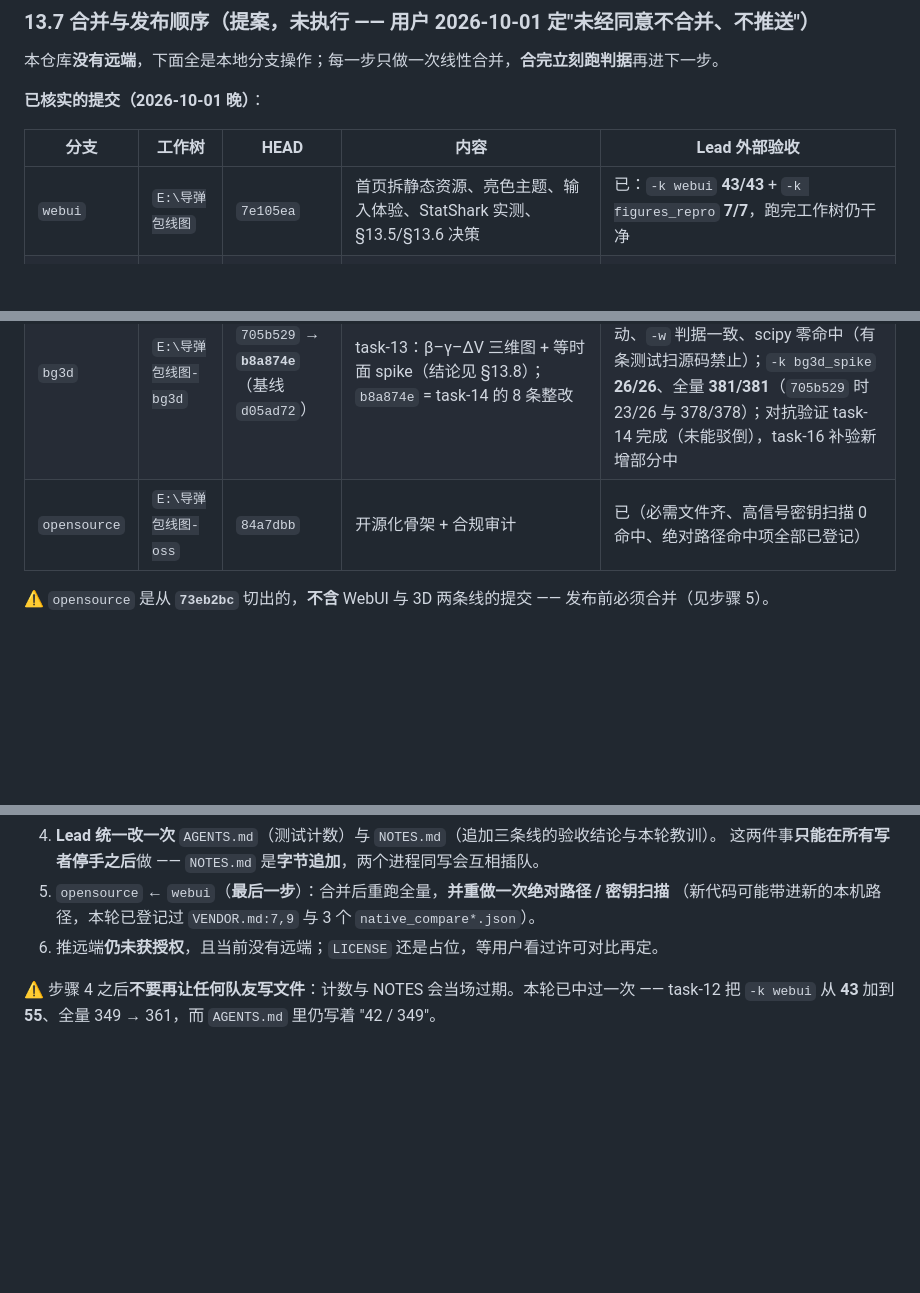
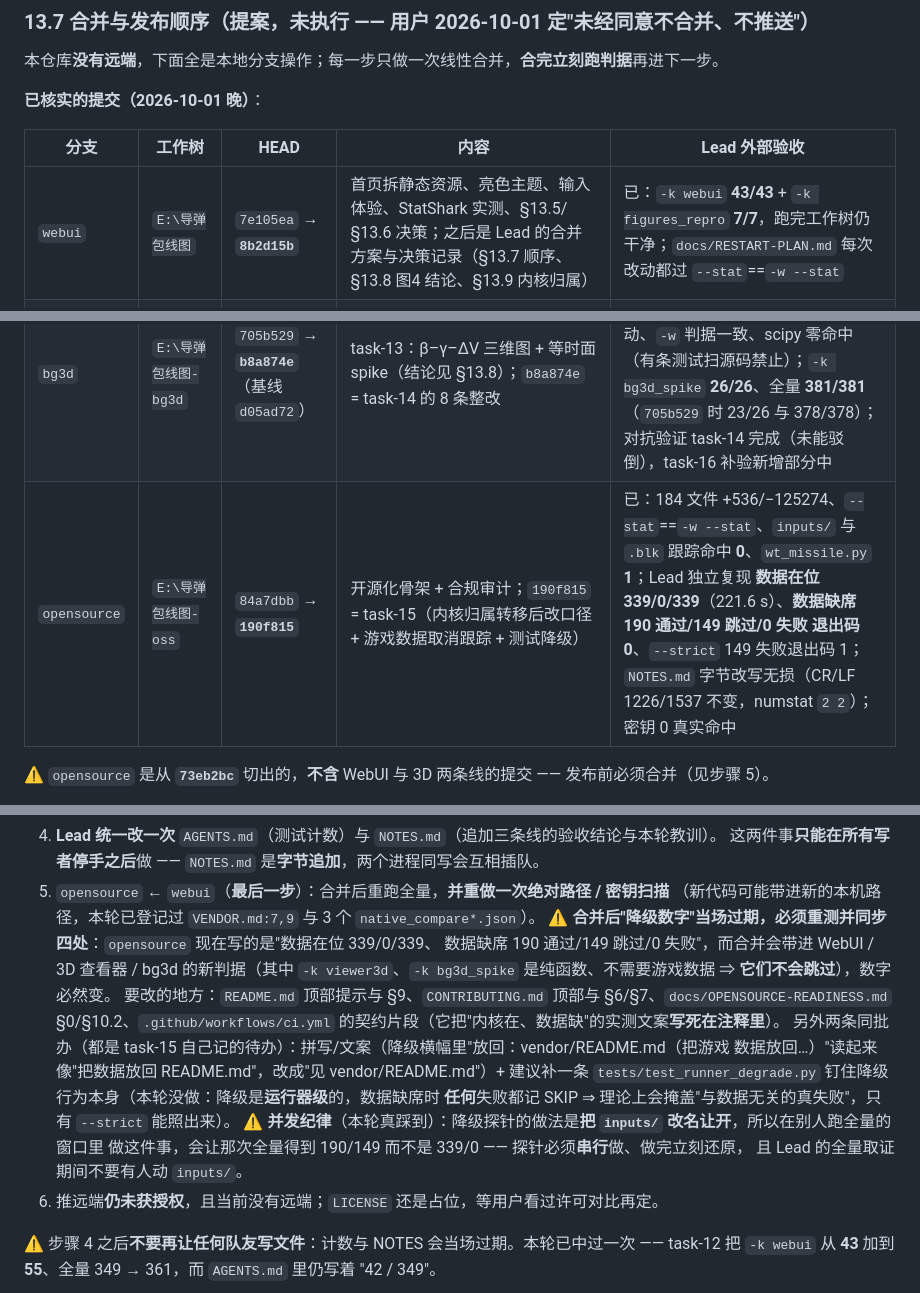
Before and after one commit to Strinova-xinghui/missile-envelope, a Markdown page: docs/RESTART-PLAN.md, 3 parts joined by grey strips. Drawn GitHub-style; blank space fills up the shorter version.

Commit message:
docs(plan): §13.7 补合并期必办项（降级数字会过期、降级是运行器级、并发纪律）+ 表更新到 190f815/8b2d15b
- opensource: 190f815（184 文件 +536/−125274）已由 Lead 独立复现：数据在位 339/0/339（221.6 s）、
  数据缺席 190 通过/149 跳过/0 失败 退出码 0、--strict 149 失败退出码 1；
  git ls-files 里 inputs/ 与 .blk 命中 0、wt_missile.py 1；NOTES.md 字节改写无损（CR/LF 1226/1537）
- 新增"步骤 5 之后必办"：合并 WebUI/3D 判据后降级数字必然变（viewer3d 与 bg3d_spike 是纯函数、
  不跳），要同步 README/CONTRIBUTING/OPENSOURCE-READINESS §0+§10.2/ci.yml 注释四处；
  并顺手改降级横幅里"放回：vendor/README.md"的别扭措辞、补 tests/test_runner_degrade.py
- 记下降级实现的真实边界：运行器级（数据缺席时任何失败都记 SKIP）⇒ 只有 --strict 能照出真失败
- 记并发纪律：降级探针靠"把 inputs/ 改名让开"，与别人的全量取证必须串行
- 合并风险面复核：run_tests.py / _pytest_shim.py 只有 opensource 动过（其余四条线最后改动都在 09-27
  共同基线）⇒ 合 webui 进 opensource 不会在这两个文件上冲突

```diff
--- a/docs/RESTART-PLAN.md
+++ b/docs/RESTART-PLAN.md
@@ -634,11 +634,11 @@ markdown 星号会打到屏幕、`--grid both` 的缓存继承没写进 help）
 
 | 分支 | 工作树 | HEAD | 内容 | Lead 外部验收 |
 | --- | --- | --- | --- | --- |
-| `webui` | `E:\导弹包线图` | `7e105ea` | 首页拆静态资源、亮色主题、输入体验、StatShark 实测、§13.5/§13.6 决策 | 已：`-k webui` **43/43** + `-k figures_repro` **7/7**，跑完工作树仍干净 |
+| `webui` | `E:\导弹包线图` | `7e105ea` → **`8b2d15b`** | 首页拆静态资源、亮色主题、输入体验、StatShark 实测、§13.5/§13.6 决策；之后是 Lead 的合并方案与决策记录（§13.7 顺序、§13.8 图4 结论、§13.9 内核归属） | 已：`-k webui` **43/43** + `-k figures_repro` **7/7**，跑完工作树仍干净；`docs/RESTART-PLAN.md` 每次改动都过 `--stat`==`-w --stat` |
 | `3d-viewer` | `E:\导弹包线图-viewer` | `1e2005b` | task-12：内嵌可拖拽 3D（`traj3d.py` + `webui_static/viewer3d.*`，见 `docs/WEBUI.md` §8） | 已：12/12、55/55、全量 **361/361**（253.7 s）、真指针事件 + 像素 + 白名单 + 入口形态 |
 | `3d-viz` | `E:\导弹包线图-3d` | `eec4ccc`（基线 `d05ad72`） | task-11：图3 静态图主视图改 3D 斜视、删 inset、导弹过 `t_beam` 换色 | 已：`-k traj_plot` **18/18**、`-k traj` **67/67**、`-k figures_repro` 7/7、全量 **350/350**（252.6 s）；物化验器：**0 个小尺寸 axes**（无 inset）、`#8e44ad` 在、文字"开机前/开机后/发射/命中/参考方向"都在、三格式字节与自报**逐个相同** |
 | `bg3d` | `E:\导弹包线图-bg3d` | `705b529` → **`b8a874e`**（基线 `d05ad72`） | task-13：β–γ–ΔV 三维图 + 等时面 spike（结论见 §13.8）；`b8a874e` = task-14 的 8 条整改 | 已：两次提交都全新增/只碰自己文件、`results/`+`figures.py` 零改动、`-w` 判据一致、scipy 零命中（有条测试扫源码禁止）；`-k bg3d_spike` **26/26**、全量 **381/381**（`705b529` 时 23/26 与 378/378）；对抗验证 task-14 完成（未能驳倒），task-16 补验新增部分中 |
-| `opensource` | `E:\导弹包线图-oss` | `84a7dbb` | 开源化骨架 + 合规审计 | 已（必需文件齐、高信号密钥扫描 0 命中、绝对路径命中项全部已登记） |
+| `opensource` | `E:\导弹包线图-oss` | `84a7dbb` → **`190f815`** | 开源化骨架 + 合规审计；`190f815` = task-15（内核归属转移后改口径 + 游戏数据取消跟踪 + 测试降级） | 已：184 文件 +536/−125274、`--stat`==`-w --stat`、`inputs/` 与 `.blk` 跟踪命中 **0**、`wt_missile.py` **1**；Lead 独立复现 **数据在位 339/0/339**（221.6 s）、**数据缺席 190 通过/149 跳过/0 失败 退出码 0**、`--strict` 149 失败退出码 1；`NOTES.md` 字节改写无损（CR/LF 1226/1537 不变，numstat `2 2`）；密钥 0 真实命中 |
 
 ⚠ `opensource` 是从 **`73eb2bc`** 切出的，**不含** WebUI 与 3D 两条线的提交 —— 发布前必须合并（见步骤 5）。
 
@@ -664,6 +664,18 @@ markdown 星号会打到屏幕、`--grid both` 的缓存继承没写进 help）
    这两件事**只能在所有写者停手之后**做 —— `NOTES.md` 是**字节追加**，两个进程同写会互相插队。
 5. `opensource` ← `webui`（**最后一步**）：合并后重跑全量，**并重做一次绝对路径 / 密钥扫描**
    （新代码可能带进新的本机路径，本轮已登记过 `VENDOR.md:7,9` 与 3 个 `native_compare*.json`）。
+   ⚠ **合并后"降级数字"当场过期，必须重测并同步四处**：`opensource` 现在写的是"数据在位 339/0/339、
+   数据缺席 190 通过/149 跳过/0 失败"，而合并会带进 WebUI / 3D 查看器 / bg3d 的新判据（其中
+   `-k viewer3d`、`-k bg3d_spike` 是纯函数、不需要游戏数据 ⇒ **它们不会跳过**），数字必然变。
+   要改的地方：`README.md` 顶部提示与 §9、`CONTRIBUTING.md` 顶部与 §6/§7、`docs/OPENSOURCE-READINESS.md`
+   §0/§10.2、`.github/workflows/ci.yml` 的契约片段（它把"内核在、数据缺"的实测文案**写死在注释里**）。
+   另外两条同批办（都是 task-15 自己记的待办）：拼写/文案（降级横幅里"放回：vendor/README.md（把游戏
+   数据放回…）"读起来像"把数据放回 README.md"，改成"见 vendor/README.md"）+ 建议补一条
+   `tests/test_runner_degrade.py` 钉住降级行为本身（本轮没做：降级是**运行器级**的，数据缺席时
+   **任何**失败都记 SKIP ⇒ 理论上会掩盖"与数据无关的真失败"，只有 `--strict` 能照出来）。
+   ⚠ **并发纪律**（本轮真踩到）：降级探针的做法是**把 `inputs/` 改名让开**，所以在别人跑全量的窗口里
+   做这件事，会让那次全量得到 190/149 而不是 339/0 —— 探针必须**串行**做、做完立刻还原，
+   且 Lead 的全量取证期间不要有人动 `inputs/`。
 6. 推远端**仍未获授权**，且当前没有远端；`LICENSE` 还是占位，等用户看过许可对比再定。
 
 ⚠ 步骤 4 之后**不要再让任何队友写文件**：计数与 NOTES 会当场过期。本轮已中过一次 ——
```
